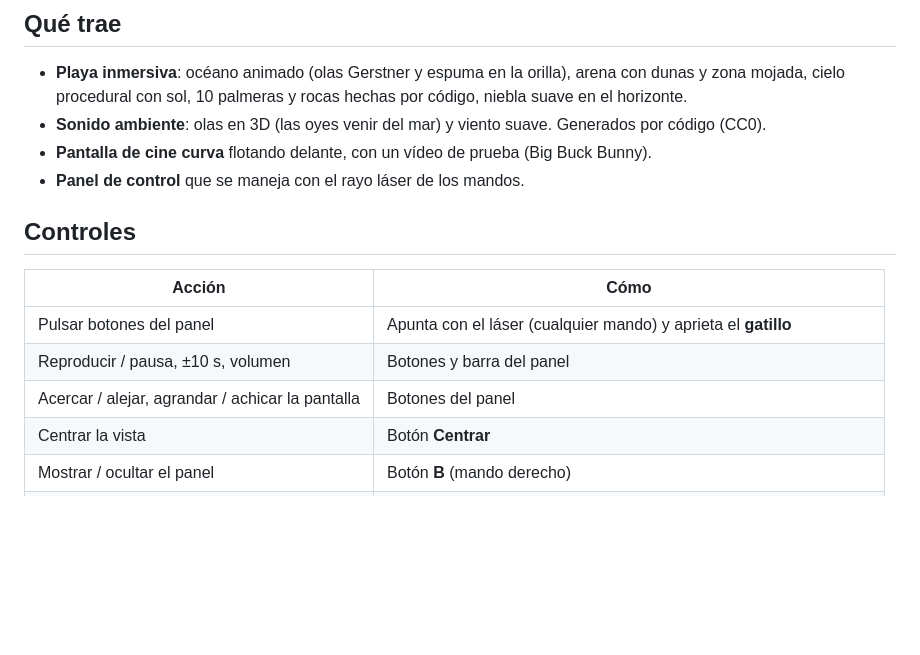
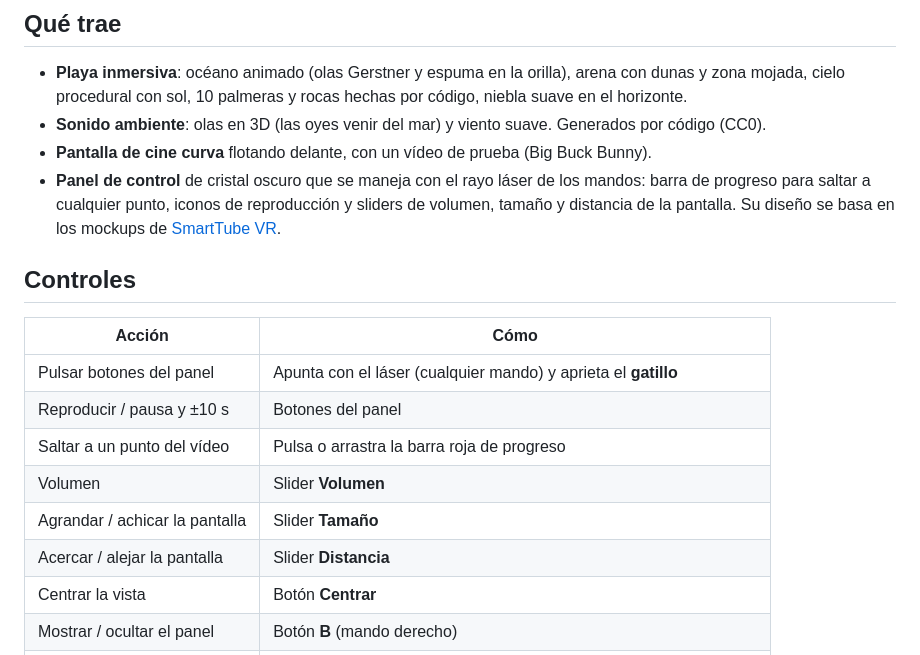
Before and after one commit to pilahito/SmartTube-VR-3D, a Markdown page: README.md, the part around the change. Drawn GitHub-style; blank space fills up the shorter version.

Commit message:
README: documenta el nuevo panel de control
Co-Authored-By: Claude Sonnet 5.5 <noreply@anthropic.com>
Claude-Session: https://claude.ai/code/session_012MzGNqJ2AeogmYszKERCxJ

```diff
--- a/README.md
+++ b/README.md
@@ -15,15 +15,18 @@ hecha con **Godot 4.7.2** y OpenXR.
   cielo procedural con sol, 10 palmeras y rocas hechas por código, niebla suave en el horizonte.
 - **Sonido ambiente**: olas en 3D (las oyes venir del mar) y viento suave. Generados por código (CC0).
 - **Pantalla de cine curva** flotando delante, con un vídeo de prueba (Big Buck Bunny).
-- **Panel de control** que se maneja con el rayo láser de los mandos.
+- **Panel de control** de cristal oscuro que se maneja con el rayo láser de los mandos: barra de progreso para saltar a cualquier punto, iconos de reproducción y sliders de volumen, tamaño y distancia de la pantalla. Su diseño se basa en los mockups de [SmartTube VR](https://github.com/pilahito/SmartTube-VR/tree/main/docs/interfaz).
 
 ## Controles
 
 | Acción | Cómo |
 |---|---|
 | Pulsar botones del panel | Apunta con el láser (cualquier mando) y aprieta el **gatillo** |
-| Reproducir / pausa, ±10 s, volumen | Botones y barra del panel |
-| Acercar / alejar, agrandar / achicar la pantalla | Botones del panel |
+| Reproducir / pausa y ±10 s | Botones del panel |
+| Saltar a un punto del vídeo | Pulsa o arrastra la barra roja de progreso |
+| Volumen | Slider **Volumen** |
+| Agrandar / achicar la pantalla | Slider **Tamaño** |
+| Acercar / alejar la pantalla | Slider **Distancia** |
 | Centrar la vista | Botón **Centrar** |
 | Mostrar / ocultar el panel | Botón **B** (mando derecho) |
 | Girar | **Joystick derecho** izquierda/derecha (giro por pasos de 30°) |
```
